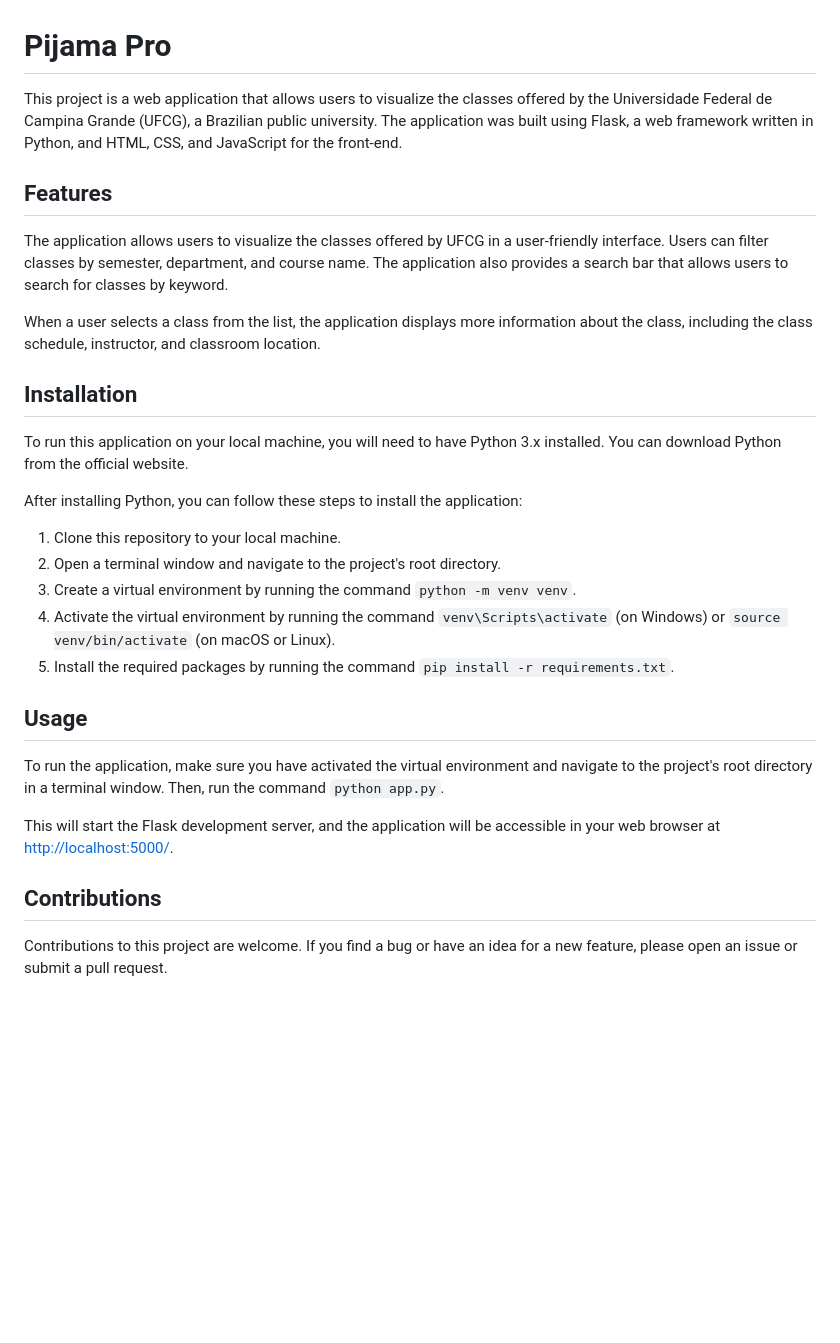
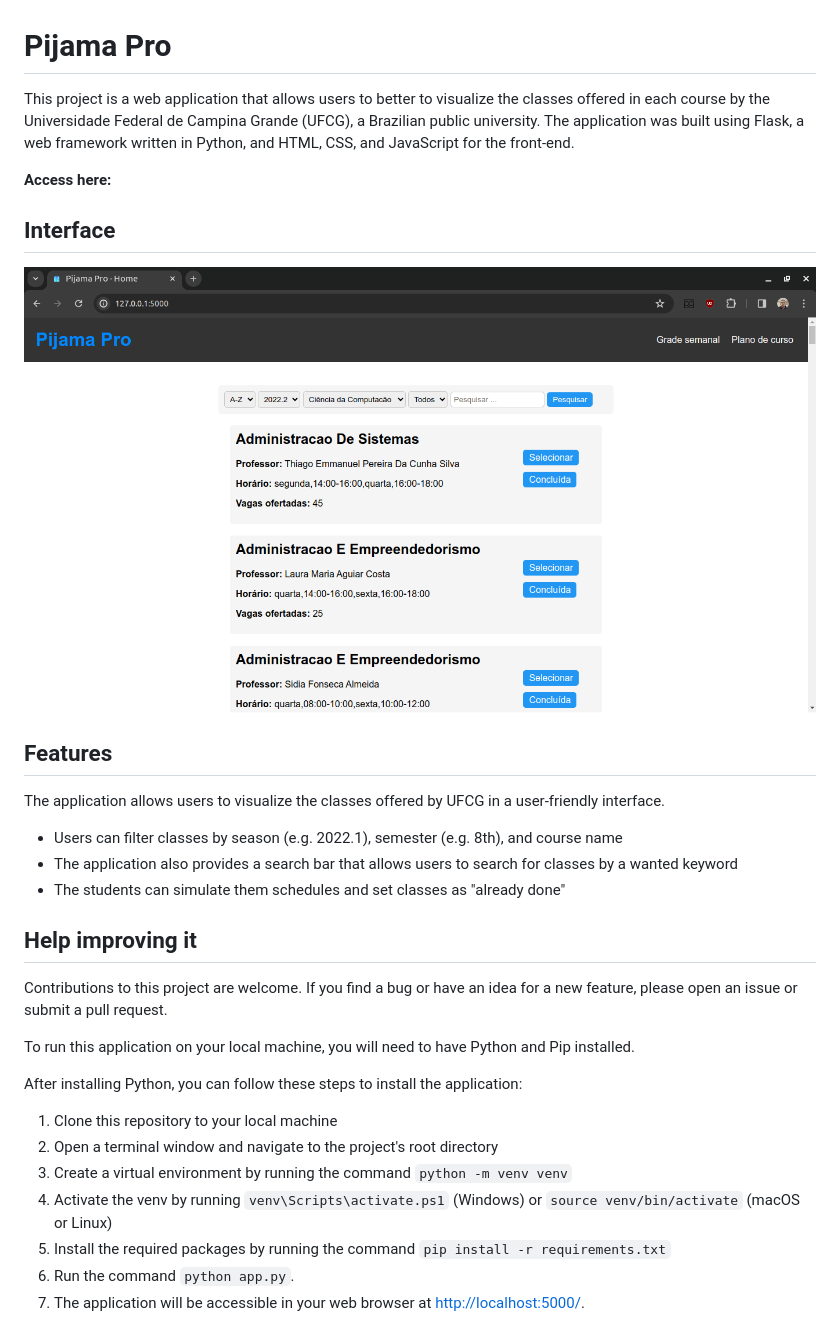
Before and after one commit to raissonsouto/pijama-pro, a Markdown page: README.md, the part around the change. GitHub-like rendering; pictures changed too: interface/homepage.png (added); blank space fills up the shorter version.

````diff
--- a/README.md
+++ b/README.md
@@ -1,31 +1,33 @@
 # Pijama Pro
 
-This project is a web application that allows users to visualize the classes offered by the Universidade Federal de Campina Grande (UFCG), a Brazilian public university. The application was built using Flask, a web framework written in Python, and HTML, CSS, and JavaScript for the front-end.
+This project is a web application that allows users to better to visualize the classes offered in each course by the Universidade Federal de Campina Grande (UFCG), a Brazilian public university. The application was built using Flask, a web framework written in Python, and HTML, CSS, and JavaScript for the front-end.
+
+**Access here:**
+
+## Interface
+
+![Homepage](interface/homepage.png)
 
 ## Features
 
-The application allows users to visualize the classes offered by UFCG in a user-friendly interface. Users can filter classes by semester, department, and course name. The application also provides a search bar that allows users to search for classes by keyword.
+The application allows users to visualize the classes offered by UFCG in a user-friendly interface.
 
-When a user selects a class from the list, the application displays more information about the class, including the class schedule, instructor, and classroom location.
+- Users can filter classes by season (e.g. 2022.1), semester (e.g. 8th), and course name
+- The application also provides a search bar that allows users to search for classes by a wanted keyword
+- The students can simulate them schedules and set classes as "already done"
 
-## Installation
+## Help improving it
 
-To run this application on your local machine, you will need to have Python 3.x installed. You can download Python from the official website.
+Contributions to this project are welcome. If you find a bug or have an idea for a new feature, please open an issue or submit a pull request.
+
+To run this application on your local machine, you will need to have Python and Pip installed.
 
 After installing Python, you can follow these steps to install the application:
 
-1. Clone this repository to your local machine.
-2. Open a terminal window and navigate to the project's root directory.
-3. Create a virtual environment by running the command ```python -m venv venv```.
-4. Activate the virtual environment by running the command ```venv\Scripts\activate``` (on Windows) or ```source venv/bin/activate``` (on macOS or Linux).
-5. Install the required packages by running the command ```pip install -r requirements.txt```.
-
-## Usage
-
-To run the application, make sure you have activated the virtual environment and navigate to the project's root directory in a terminal window. Then, run the command ```python app.py```.
-
-This will start the Flask development server, and the application will be accessible in your web browser at [http://localhost:5000/](http://localhost:5000/).
-
-## Contributions
-
-Contributions to this project are welcome. If you find a bug or have an idea for a new feature, please open an issue or submit a pull request.
+1. Clone this repository to your local machine
+2. Open a terminal window and navigate to the project's root directory
+3. Create a virtual environment by running the command ```python -m venv venv```
+4. Activate the venv by running ```venv\Scripts\activate.ps1``` (Windows) or ```source venv/bin/activate``` (macOS or Linux)
+5. Install the required packages by running the command ```pip install -r requirements.txt```
+6. Run the command ```python app.py```.
+7. The application will be accessible in your web browser at [http://localhost:5000/](http://localhost:5000/).
````
Also changed, not shown: 2 other files.
